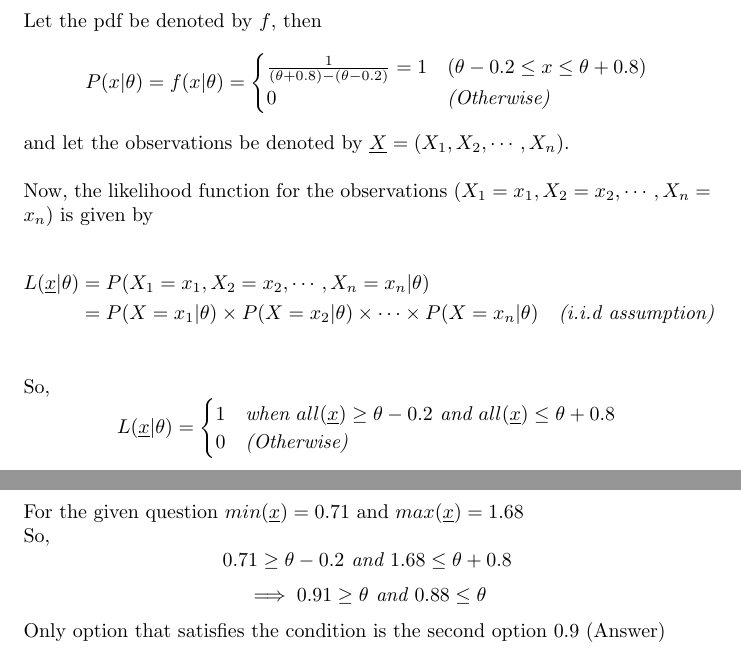
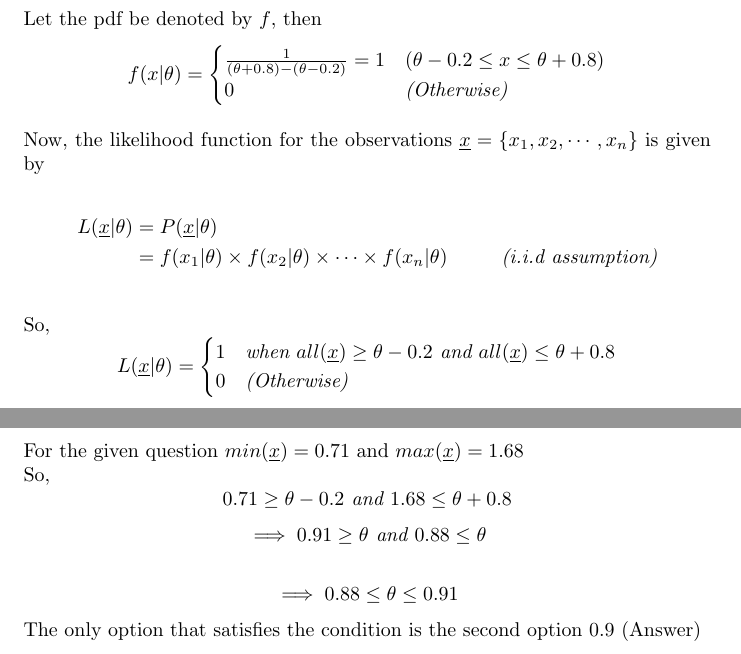
Before and after one commit to h-ritik/AI1103, a LaTeX problem sheet (Assignment 3/Assignment3.tex): two parts of pages 1 and 2 of 2, joined at a grey line, cut so that both start at the same text. Compiled offline with pdfLaTeX.

Commit message:
Update Assignment3.tex

```diff
--- a/Assignment 3/Assignment3.tex
+++ b/Assignment 3/Assignment3.tex
@@ -42,18 +42,17 @@ Answer.
 \]
 Let the pdf be denoted by $f$, then
 \[
-    P(x|\theta) = f(x|\theta) =
+    f(x|\theta) =
     \begin{cases}
      \frac{1}{(\theta+0.8)-(\theta-0.2)} = 1 &(\theta-0.2 \le x \le \theta+0.8)
      \\ 0 &\textit{(Otherwise)}
 \end{cases}
 \]
-and let the observations be denoted by $\vec{X}=(X_1,X_2,\cdots,X_n)$. \\
 \newline
-Now, the likelihood function for the observations $(X_1=x_1,X_2=x_2,\cdots,X_n=x_n)$ is given by\\
+Now, the likelihood function for the observations $\vec{x} = \{x_1,x_2,\cdots,x_n\}$ is given by\\
 \begin{align*}
-    L(\vec{x}|\theta)&=P(X_1=x_1,X_2=x_2,\cdots,X_n=x_n | \theta)\\
-    &= P(X = x_1 |\theta)\times P(X=x_2 |\theta) \times  \cdots \times P(X = x_n |\theta) &\textit{(i.i.d assumption)}\\
+    L(\vec{x}|\theta)&=P(\vec{x}| \theta)\\
+    &= f(x_1 |\theta)\times f(x_2 |\theta) \times  \cdots \times f(x_n |\theta) &\textit{(i.i.d assumption)}\\
 \end{align*}
 So,
 \[
@@ -80,5 +79,9 @@ So,
 \[
 \implies 0.91 \ge \theta \textit{ and } 0.88 \le \theta
 \]
-Only option that satisfies the condition is the second option 0.9 (Answer)
+
+\[
+\implies 0.88 \le \theta \le 0.91
+\]
+The only option that satisfies the condition is the second option 0.9 (Answer)
 \end{document}
```
